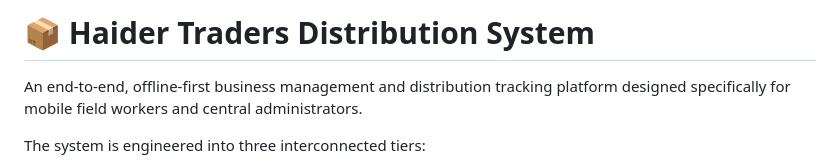
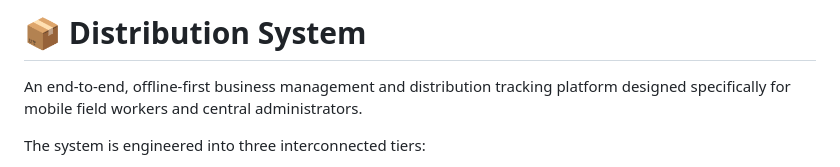
Before and after one commit to Muhammad-Naveed342/ERP--Management-System, a Markdown page: README.md, the part around the change. Rendered like a GitHub page.

```diff
--- a/README.md
+++ b/README.md
@@ -1,4 +1,4 @@
-# 📦 Haider Traders Distribution System
+# 📦 Distribution System
 An end-to-end, offline-first business management and distribution tracking platform designed specifically for mobile field workers and central administrators.
 
 The system is engineered into three interconnected tiers:
```
